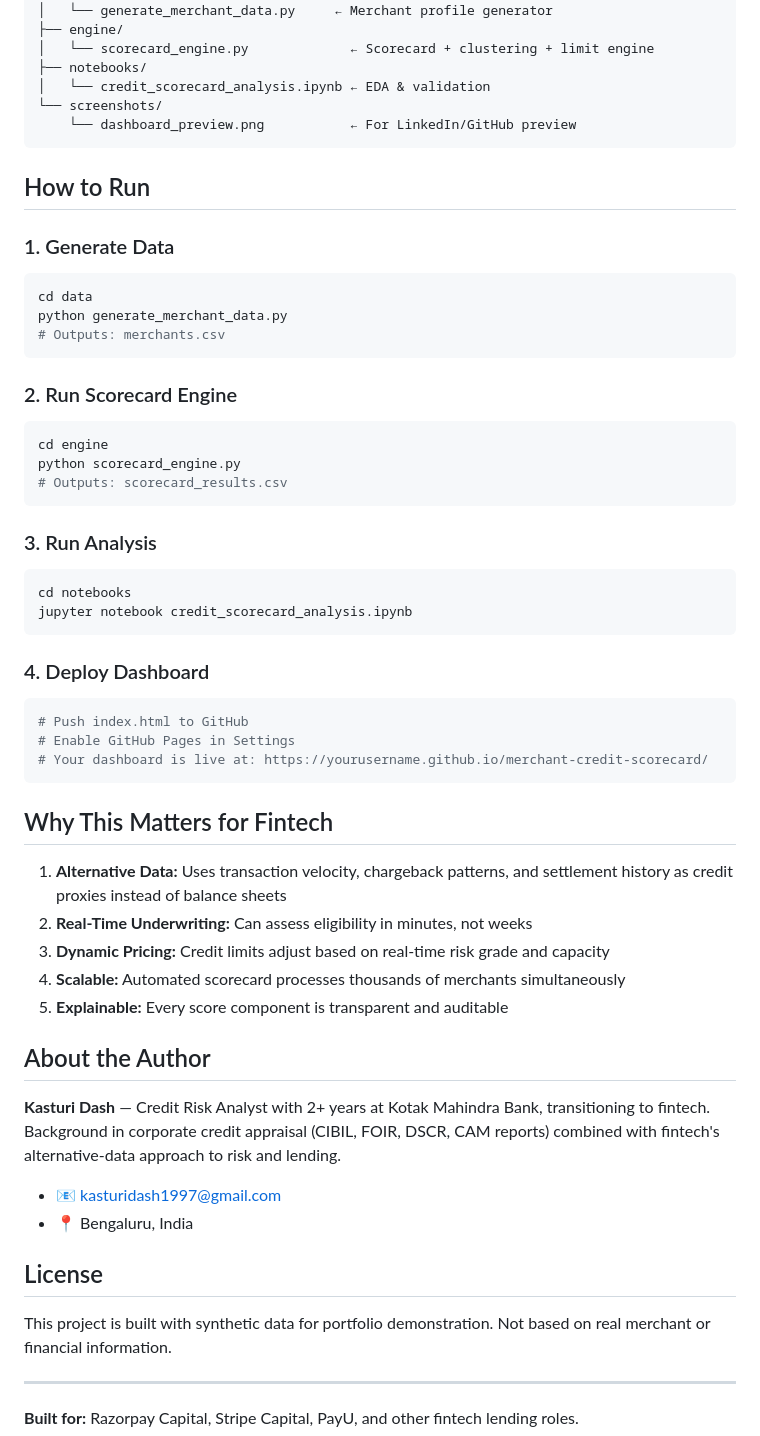
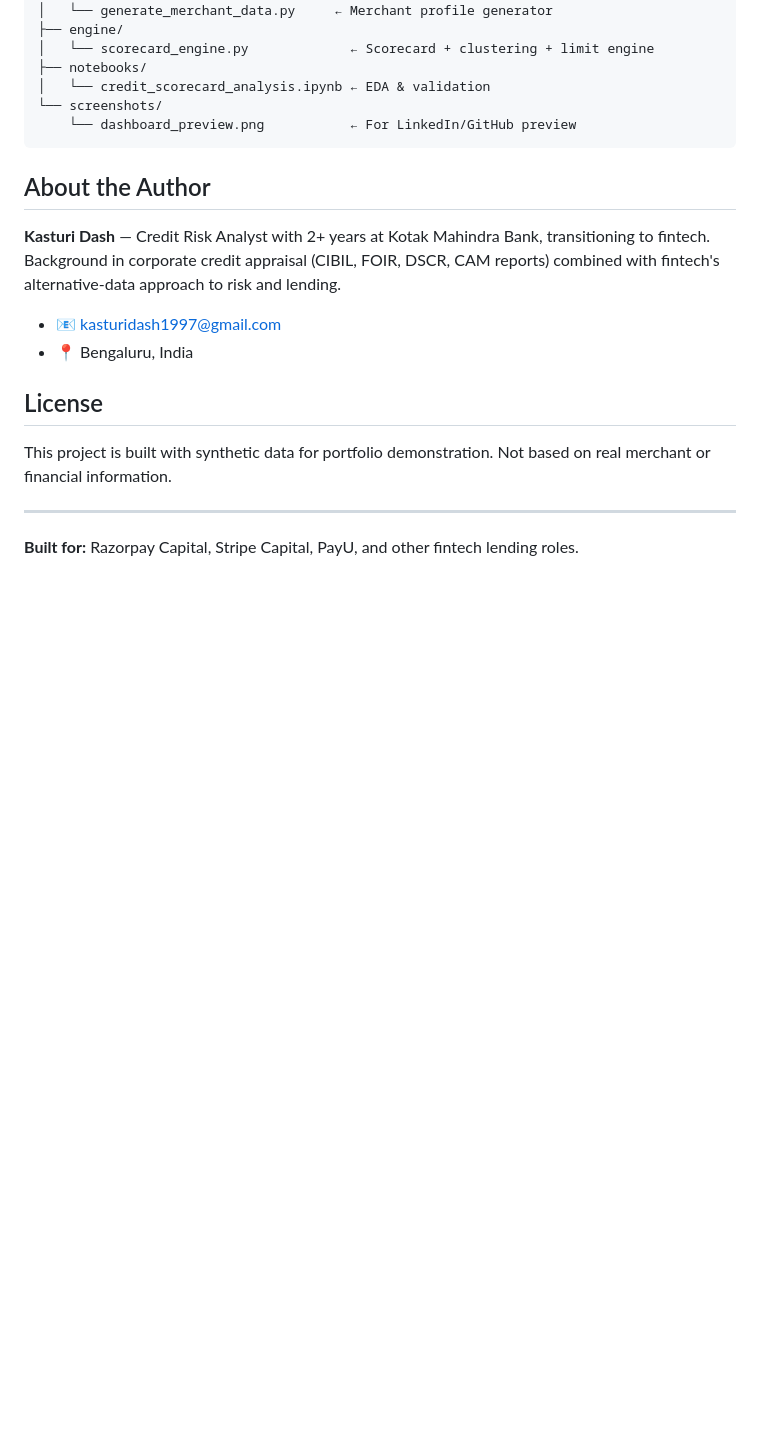
Before and after one commit to Kasturi1997/working-capitalmerchant-credit-scorecard, a Markdown page: README.md, the part around the change. Drawn GitHub-style; blank space fills up the shorter version.

````diff
--- a/README.md
+++ b/README.md
@@ -128,43 +128,6 @@ merchant-credit-scorecard/
     └── dashboard_preview.png           ← For LinkedIn/GitHub preview
 ```
 
-## How to Run
-
-### 1. Generate Data
-```bash
-cd data
-python generate_merchant_data.py
-# Outputs: merchants.csv
-```
-
-### 2. Run Scorecard Engine
-```bash
-cd engine
-python scorecard_engine.py
-# Outputs: scorecard_results.csv
-```
-
-### 3. Run Analysis
-```bash
-cd notebooks
-jupyter notebook credit_scorecard_analysis.ipynb
-```
-
-### 4. Deploy Dashboard
-```bash
-# Push index.html to GitHub
-# Enable GitHub Pages in Settings
-# Your dashboard is live at: https://yourusername.github.io/merchant-credit-scorecard/
-```
-
-## Why This Matters for Fintech
-
-1. **Alternative Data:** Uses transaction velocity, chargeback patterns, and settlement history as credit proxies instead of balance sheets
-2. **Real-Time Underwriting:** Can assess eligibility in minutes, not weeks
-3. **Dynamic Pricing:** Credit limits adjust based on real-time risk grade and capacity
-4. **Scalable:** Automated scorecard processes thousands of merchants simultaneously
-5. **Explainable:** Every score component is transparent and auditable
-
 
 ## About the Author
 
````
